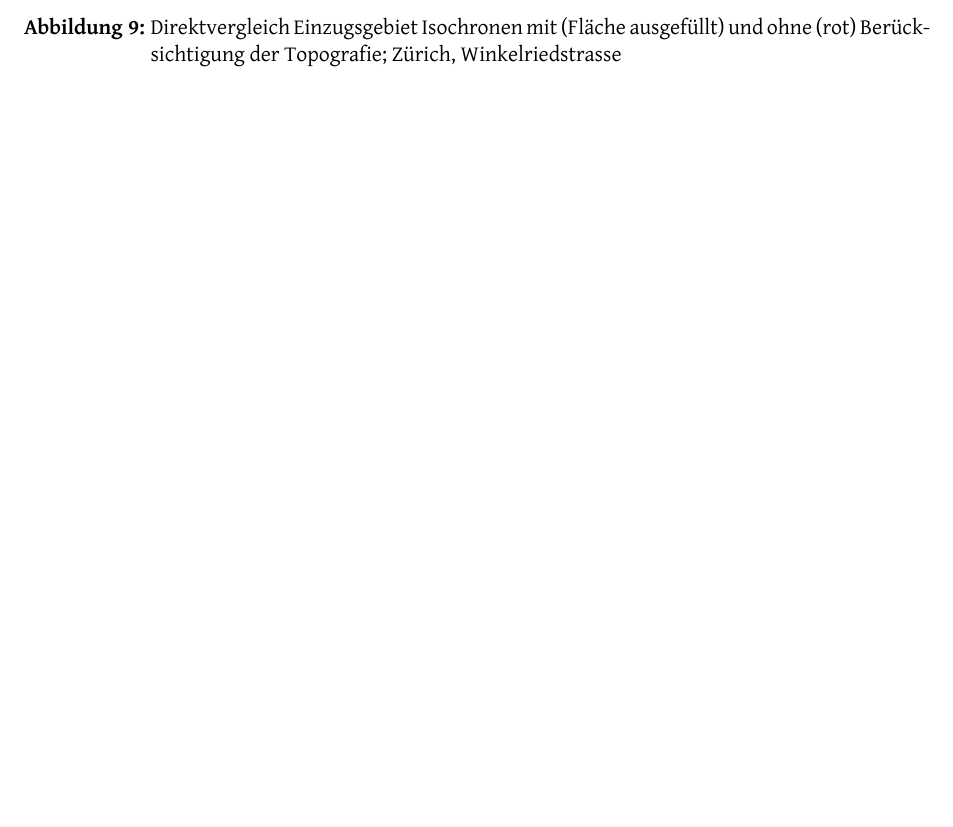
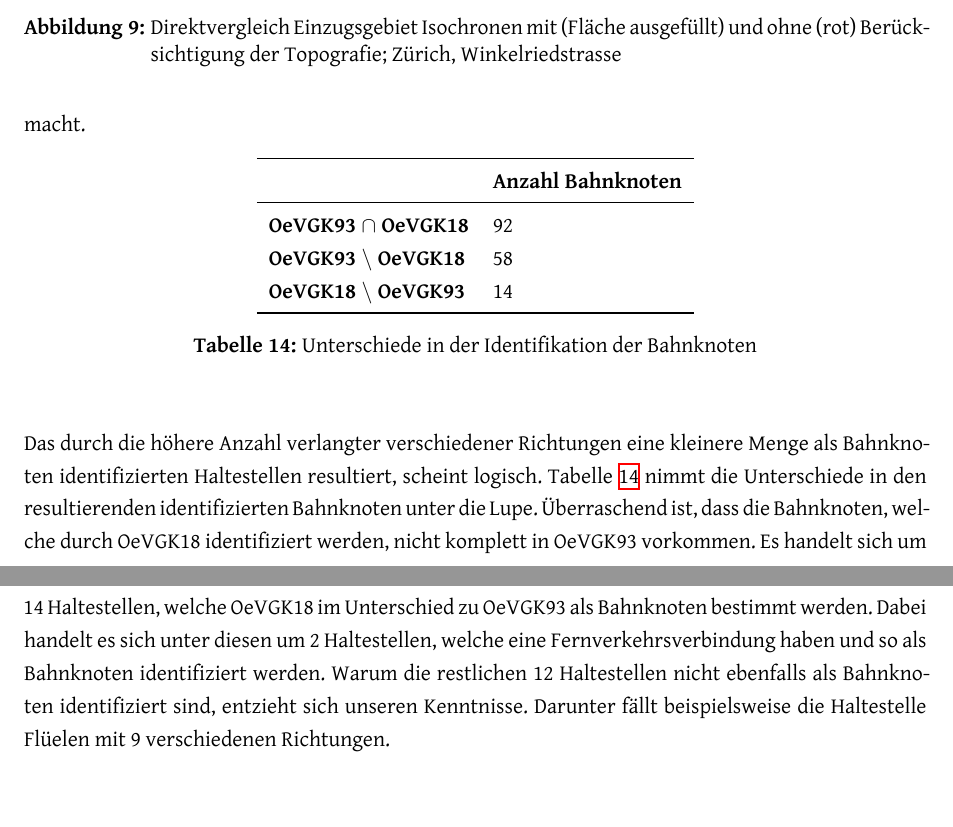
Before and after one commit to ResidenceConan/thesis, a LaTeX thesis (index.tex, which reads technicalreport/results.tex): part of page 37 of 97 before the commit and two parts of pages 37 and 38 of 98 after it, the two joined at a grey line, cut so that both start at the same text, the shorter picture padded with empty space. Compiled offline with XeLaTeX.

Commit message:
add results of Bahnknoten Ermittlung

```diff
--- a/technicalreport/results.tex
+++ b/technicalreport/results.tex
@@ -92,3 +117,26 @@ Bei der Ermittlung der Bahnknoten werden nun Haltestelle berücksichtigt, welche
+\begin{table}[H]
+    \centering
+    \begin{tabular}[c]{l l l}
+        \toprule
+        \textbf{}
+                                            & \textbf{Anzahl Bahnknoten}\\
+        \midrule
+        \textbf{OeVGK93 $\cap$ OeVGK18}       & 92\\
+        \textbf{OeVGK93 $\setminus$ OeVGK18}  & 58\\
+        \textbf{OeVGK18 $\setminus$ OeVGK93}  & 14\\
+        \bottomrule
+    \end{tabular}
+    \caption{Unterschiede in der Identifikation der Bahnknoten}
+    \label{table:Unterschiede in der Identifikation der Bahnknoten}
+\end{table}
+
+Das durch die höhere Anzahl verlangter verschiedener Richtungen eine kleinere Menge als Bahnknoten identifizierten Haltestellen resultiert, scheint logisch.
+Tabelle \ref{table:Unterschiede in der Identifikation der Bahnknoten} nimmt die Unterschiede in den resultierenden identifizierten Bahnknoten unter die Lupe.
+Überraschend ist, dass die Bahnknoten, welche durch OeVGK18 identifiziert werden, nicht komplett in OeVGK93 vorkommen.
+Es handelt sich um 14 Haltestellen, welche OeVGK18 im Unterschied zu OeVGK93 als Bahnknoten bestimmt werden.
+Dabei handelt es sich unter diesen um 2 Haltestellen, welche eine Fernverkehrsverbindung haben und so als Bahnknoten identifiziert werden.
+Warum die restlichen 12 Haltestellen nicht ebenfalls als Bahnknoten identifiziert sind, entzieht sich unseren Kenntnisse.
+Darunter fällt beispielsweise die Haltestelle Flüelen mit 9 verschiedenen Richtungen.
 
 \subsection{Ausblick: Weiterentwicklung}
 \label{Resultate:Ausblick: Weiterentwicklung}
```
Also changed, not shown: technicalreport/stateoftheart.tex (+9 -1 lines), technicalreport/results.tex (27 more changed lines).
